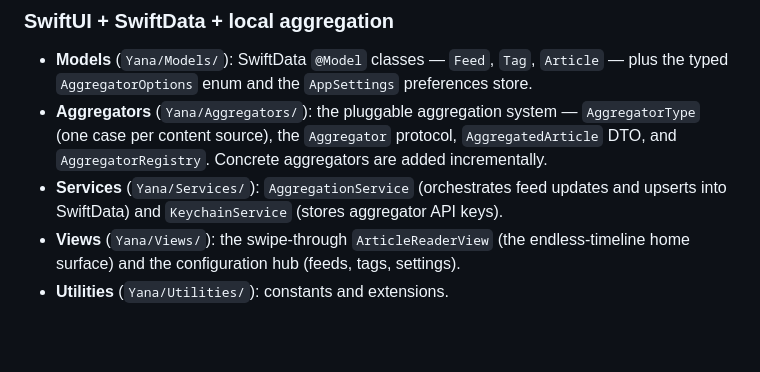
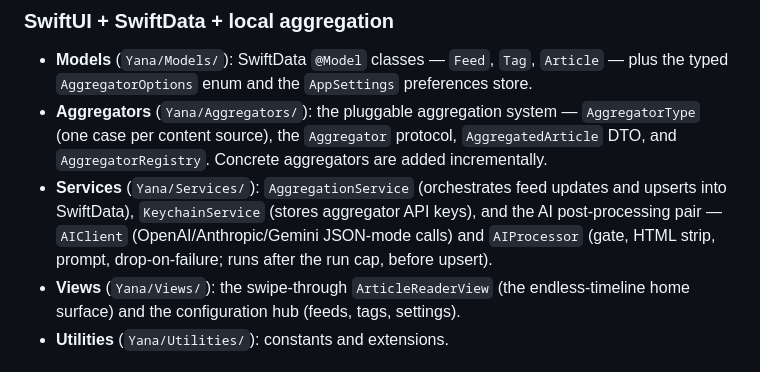
Before and after one commit to fa-krug/yana, a Markdown page: CLAUDE.md, the part around the change. GitHub-like rendering; blank space fills up the shorter version.

```diff
--- a/CLAUDE.md
+++ b/CLAUDE.md
@@ -34,7 +34,9 @@ designed for privacy-conscious users who want their feeds without any backend.
   (one case per content source), the `Aggregator` protocol, `AggregatedArticle` DTO, and
   `AggregatorRegistry`. Concrete aggregators are added incrementally.
 - **Services** (`Yana/Services/`): `AggregationService` (orchestrates feed updates and
-  upserts into SwiftData) and `KeychainService` (stores aggregator API keys).
+  upserts into SwiftData), `KeychainService` (stores aggregator API keys), and the AI
+  post-processing pair — `AIClient` (OpenAI/Anthropic/Gemini JSON-mode calls) and
+  `AIProcessor` (gate, HTML strip, prompt, drop-on-failure; runs after the run cap, before upsert).
 - **Views** (`Yana/Views/`): the swipe-through `ArticleReaderView` (the endless-timeline home
   surface) and the configuration hub (feeds, tags, settings).
 - **Utilities** (`Yana/Utilities/`): constants and extensions.
```
Also changed, not shown: README.md (+1 -1 lines).
